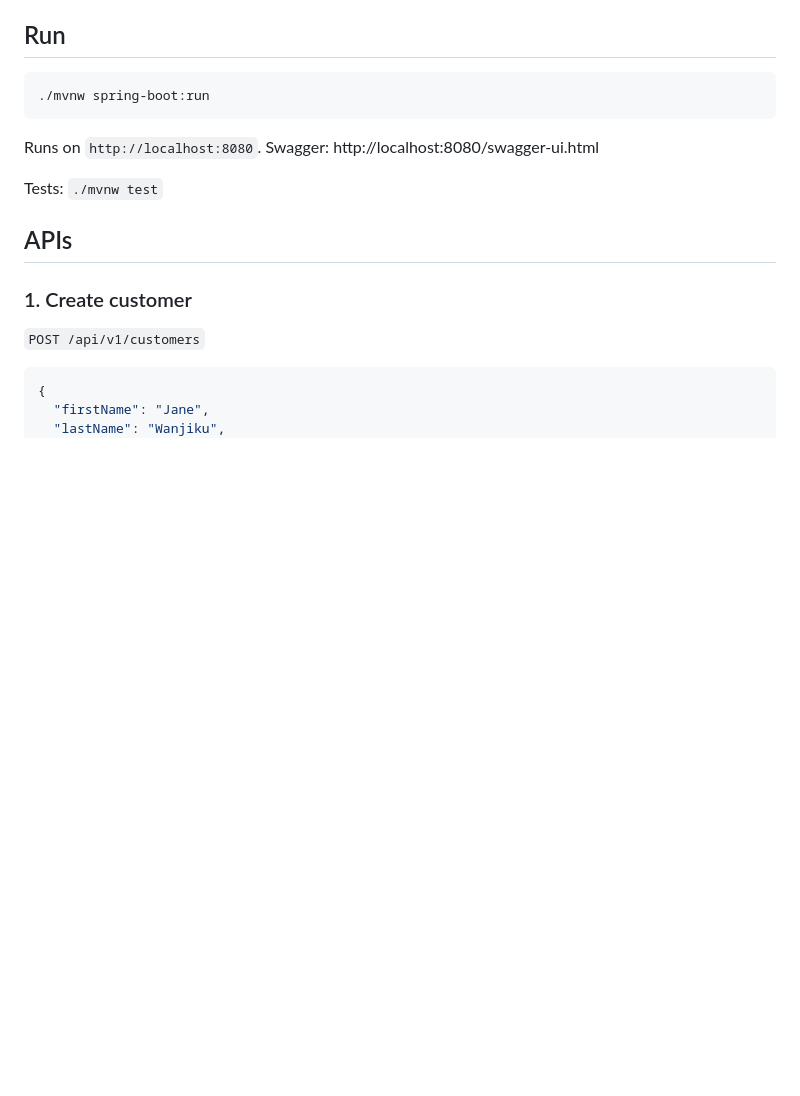
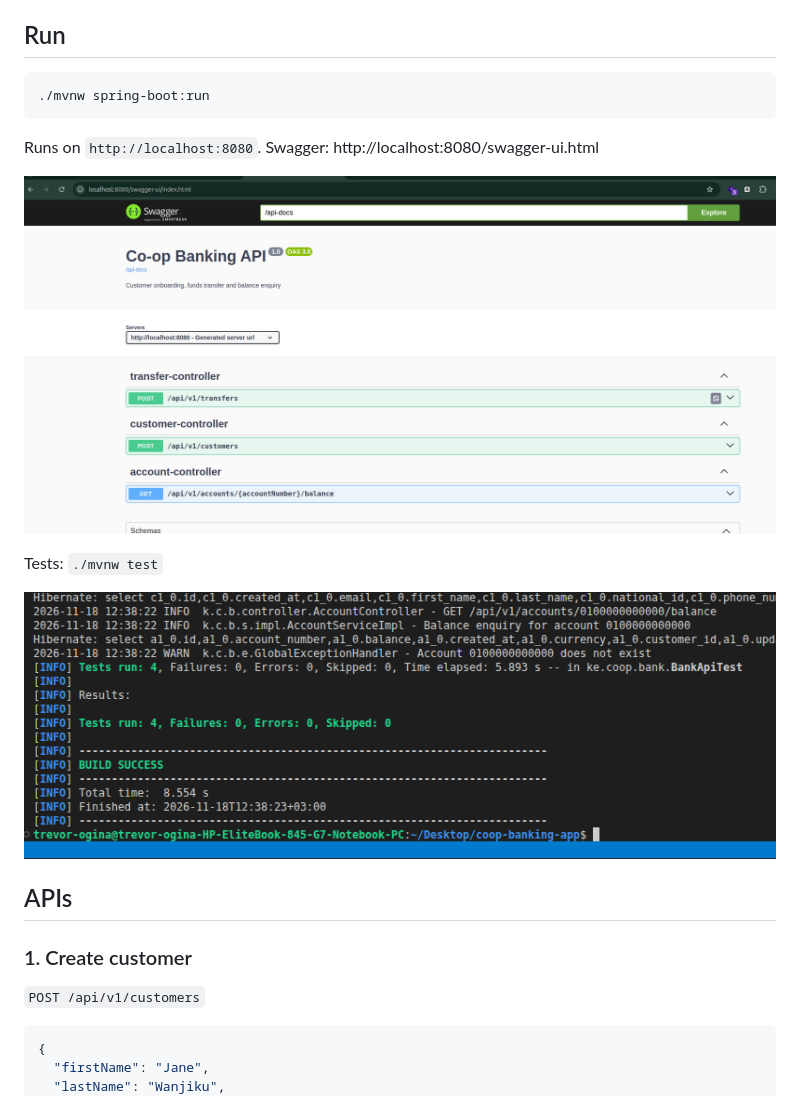
Before and after one commit to Trevor-crypto243/coop-banking-app, a Markdown page: README.md, the part around the change. Drawn GitHub-style; pictures changed too: screenshots/swagger.png (added), screenshots/tests.png (added); blank space fills up the shorter version.

Commit message:
swagger and test screenshots

```diff
--- a/README.md
+++ b/README.md
@@ -10,7 +10,11 @@ Spring Boot API for creating customers, transferring funds and checking balances
 
 Runs on `http://localhost:8080`. Swagger: http://localhost:8080/swagger-ui.html
 
+![Swagger](screenshots/swagger.png)
+
 Tests: `./mvnw test`
+
+![Tests](screenshots/tests.png)
 
 ## APIs
 
```
